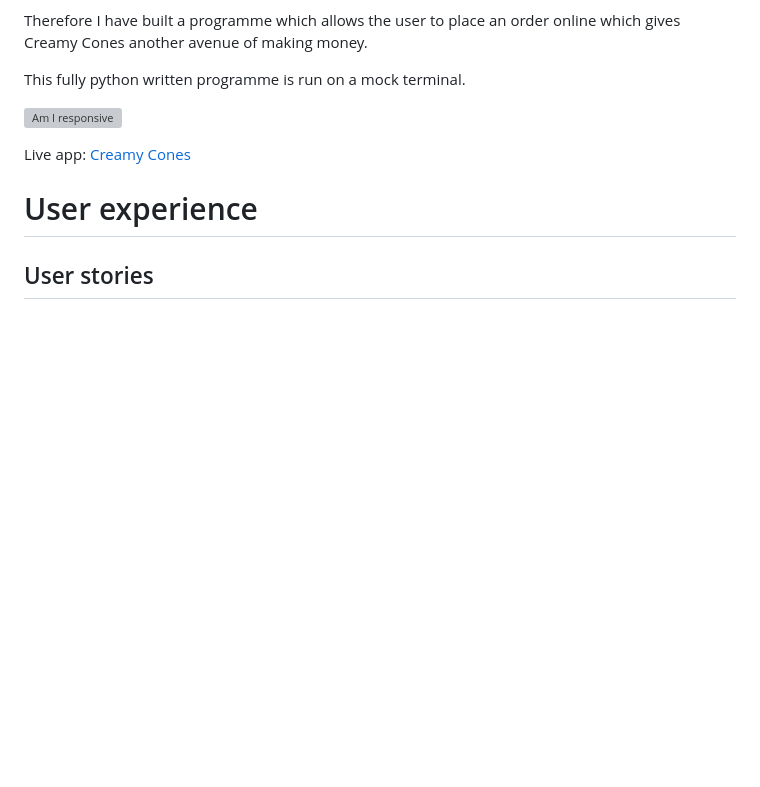
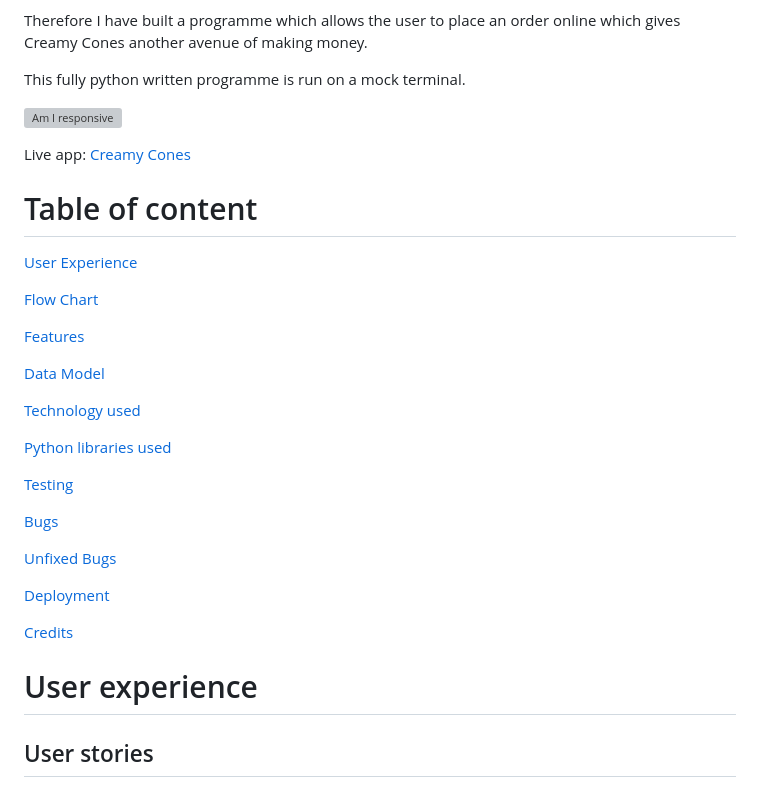
Before and after one commit to Meghanarajvinakota/creamy-cones, a Markdown page: README.md, the part around the change. Rendered like a GitHub page; blank space fills up the shorter version; grey boxes are pictures that could not be loaded.

Commit message:
Add table of contents

```diff
--- a/README.md
+++ b/README.md
@@ -9,6 +9,31 @@ This fully python written programme is run on a mock terminal.
 ![Am I responsive](/assets/Am_i_responsive.png)
 
 Live app: [Creamy Cones](https://creamy-cones-bcfe661bc605.herokuapp.com/)
+
+# Table of content
+
+[User Experience](#user-experience)
+
+[Flow Chart](#flow-chart)
+
+[Features](#features)
+
+[Data Model](#data-model)
+
+[Technology used](#technology-used)
+
+[Python libraries used](#python-libraries-used)
+
+[Testing](#testing)
+
+[Bugs](#bugs)
+
+[Unfixed Bugs](#unfixed-bugs)
+
+[Deployment](#deployment)
+
+[Credits](#credits)
+
 
 # User experience
 
```
